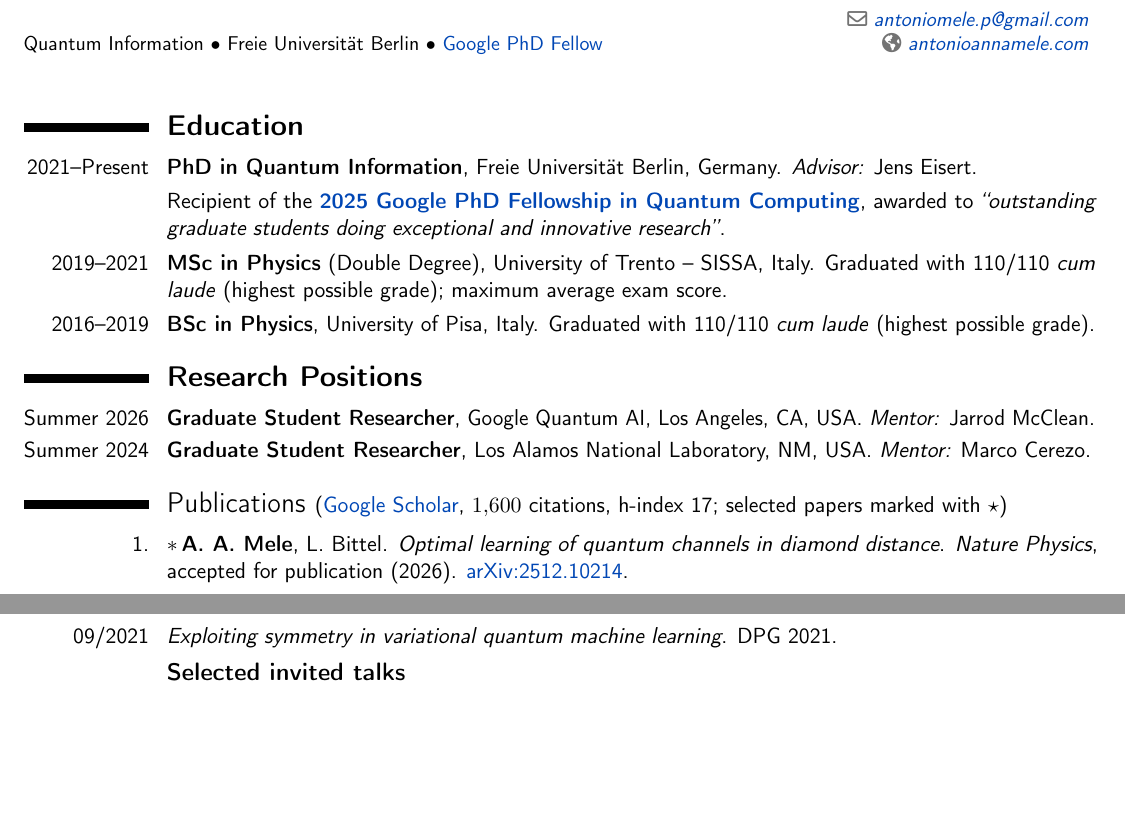
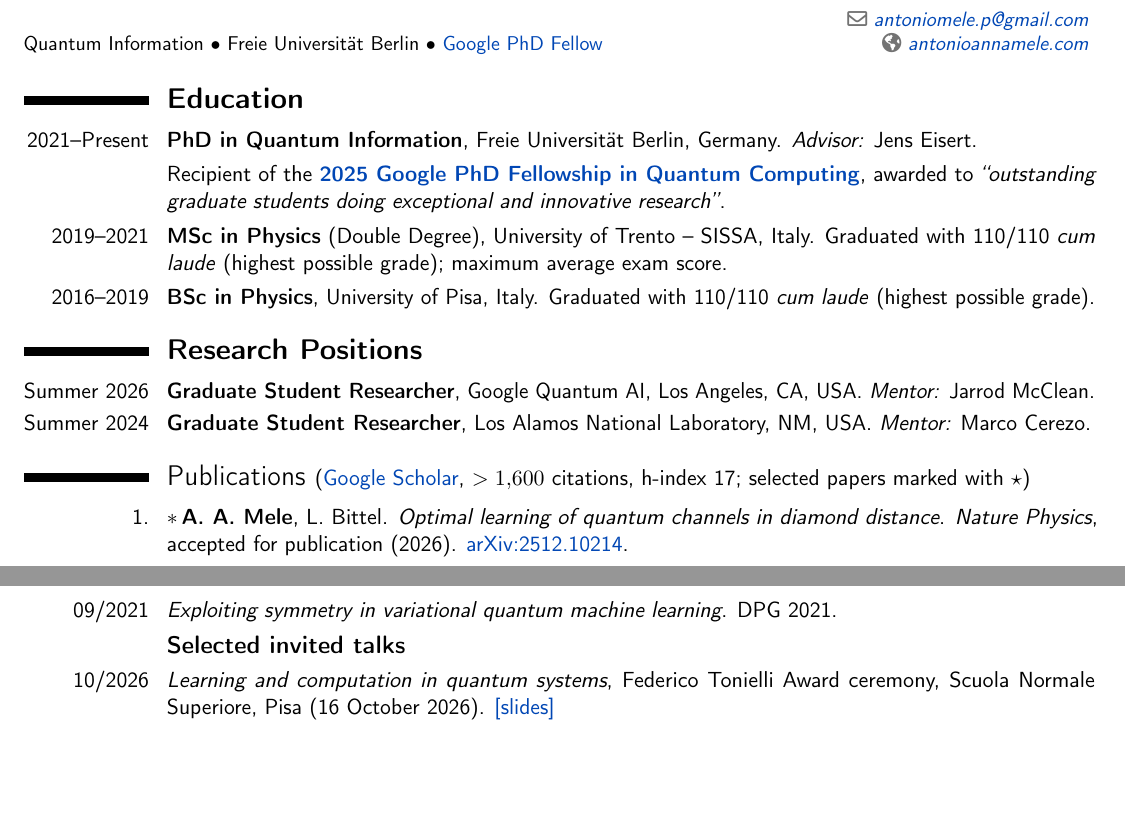
Before and after one commit to AntMele/Antonio-Anna-Mele-website, a LaTeX CV (assets/documents/CV_AntonioAnnaMele.tex): two parts of pages 1 and 3 of 5, joined at a grey line, cut so that both start at the same text, the shorter picture padded with empty space. Compiled offline with pdfLaTeX.

Commit message:
Update CV talk, citation label and header spacing

```diff
--- a/assets/documents/CV_AntonioAnnaMele.tex
+++ b/assets/documents/CV_AntonioAnnaMele.tex
@@ -68,7 +68,12 @@
 % Pull the header up from the very top and tighten below the title
 \vspace*{-1.0cm}
 \makecvtitle
-\vspace*{-0.8\baselineskip}
+% Keep the same compact gap with local and Overleaf ModernCV versions.
+\makeatletter
+\@ifpackagelater{moderncvheadi}{2024/07/17}
+  {\vspace*{-1.8\baselineskip}}
+  {\vspace*{-2.6\baselineskip}}
+\makeatother
 
 %----------------------------------------------------------------------------------------
 % SHORT PROFILE & RESEARCH INTERESTS
@@ -112,7 +117,7 @@
 %\section{Publications {\normalsize(\href{https://scholar.google.com/citations?user=IgnTVy4AAAAJ&hl}{Google Scholar}, $\ge$1100 citations, h-index~14, including preprints)}}
 
 % Google Scholar metrics verified on 6 October 2026; recheck before each application.
-\section{Publications {\normalsize(\href{https://scholar.google.com/citations?user=IgnTVy4AAAAJ&hl=en}{Google Scholar}, $1{,}600$ citations, h-index~17; selected papers marked with $\star$)}}
+\section{Publications {\normalsize(\href{https://scholar.google.com/citations?user=IgnTVy4AAAAJ&hl=en}{Google Scholar}, $>1{,}600$ citations, h-index~17; selected papers marked with $\star$)}}
 
 % ===== Selected publications =====
 
@@ -380,6 +385,7 @@ Awarded by Google to “recognize outstanding graduate students doing exceptiona
 \cvitem{09/2021}{\emph{Exploiting symmetry in variational quantum machine learning}. DPG 2021.}
 
 \subsection{\textbf{Selected invited talks}}
+\cvitem{10/2026}{\emph{Learning and computation in quantum systems}, Federico Tonielli Award ceremony, Scuola Normale Superiore, Pisa (16 October 2026). \href{https://antonioannamele.com/documents/Tonielli_2026_quantum_learning.pdf}{[slides]}}
 \cvitem{10/2026}{
 Invited Speaker (forthcoming),
 \href{https://uwaterloo.ca/institute-for-quantum-computing/events/workshops/quantum-innovators}
```
Also changed, not shown: assets/documents/CV_AntonioAnnaMele.pdf, 1 other file.
